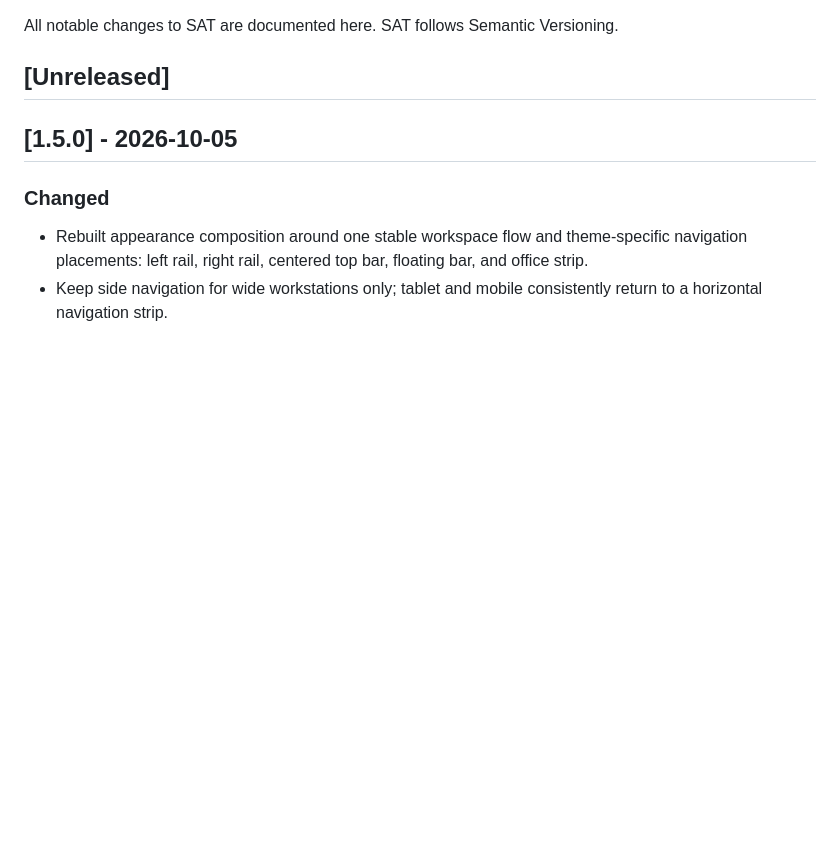
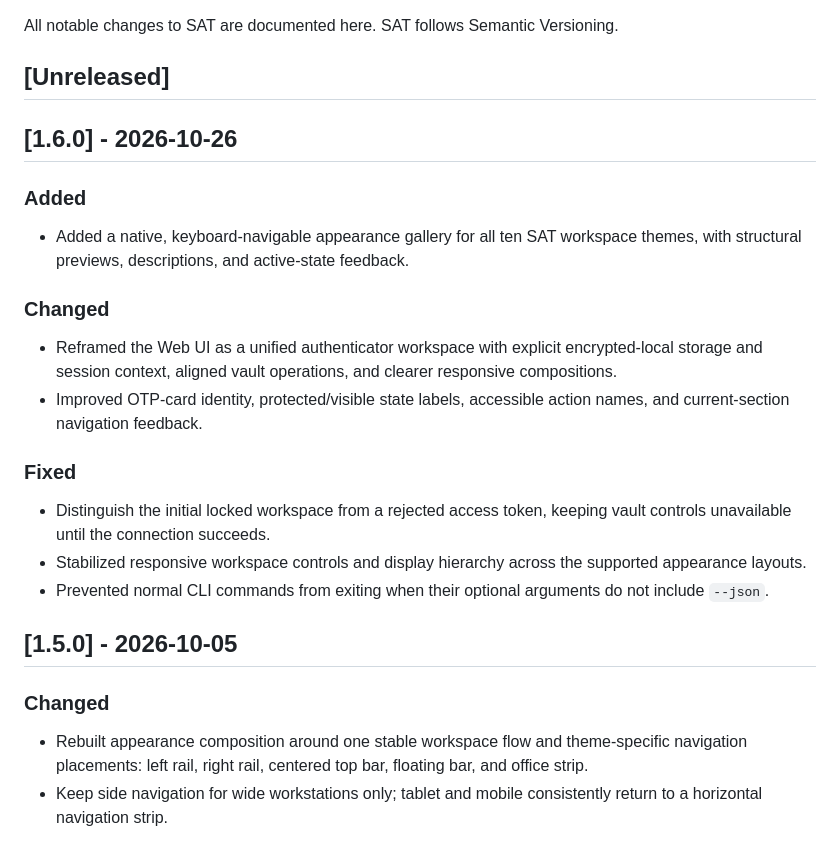
Before and after one commit to Silent-Protocol-Inc/Silent-Authenticator, a Markdown page: CHANGELOG.md, the part around the change. GitHub-like rendering; blank space fills up the shorter version.

```diff
--- a/CHANGELOG.md
+++ b/CHANGELOG.md
@@ -3,6 +3,23 @@
 All notable changes to SAT are documented here. SAT follows Semantic Versioning.
 
 ## [Unreleased]
+
+## [1.6.0] - 2026-10-26
+
+### Added
+
+- Added a native, keyboard-navigable appearance gallery for all ten SAT workspace themes, with structural previews, descriptions, and active-state feedback.
+
+### Changed
+
+- Reframed the Web UI as a unified authenticator workspace with explicit encrypted-local storage and session context, aligned vault operations, and clearer responsive compositions.
+- Improved OTP-card identity, protected/visible state labels, accessible action names, and current-section navigation feedback.
+
+### Fixed
+
+- Distinguish the initial locked workspace from a rejected access token, keeping vault controls unavailable until the connection succeeds.
+- Stabilized responsive workspace controls and display hierarchy across the supported appearance layouts.
+- Prevented normal CLI commands from exiting when their optional arguments do not include `--json`.
 
 ## [1.5.0] - 2026-10-05
 
```
Also changed, not shown: README.md (+14 -4 lines), docs/screenshots/1.6.0/appearance-gallery.png (added), docs/screenshots/1.6.0/desktop-overview.png (added), docs/screenshots/1.6.0/mobile-overview.png (added), docs/screenshots/1.6.0/tablet-overview.png (added), 4 other files.
